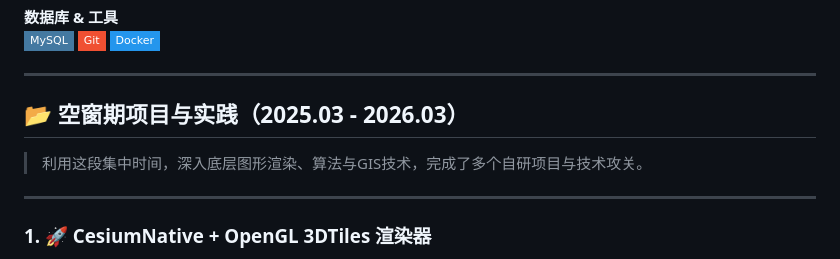
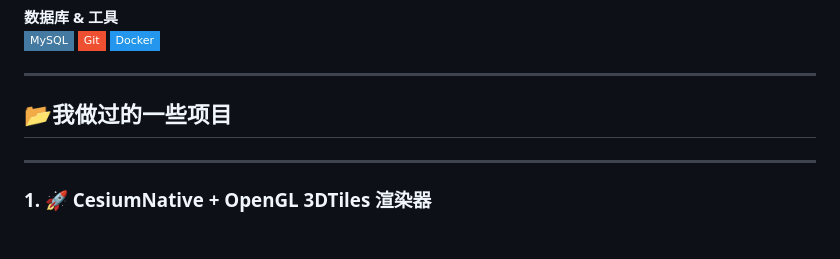
Before and after one commit to wxzen/wxzen.github.io, a Markdown page: README.md, the part around the change. GitHub-like rendering; badges without logos.

Commit message:
update notes

```diff
--- a/README.md
+++ b/README.md
@@ -29,9 +29,7 @@
 
 ---
 
-## 📂 空窗期项目与实践（2025.03 - 2026.03）
-
-> 利用这段集中时间，深入底层图形渲染、算法与GIS技术，完成了多个自研项目与技术攻关。
+## 📂我做过的一些项目
 
 ---
 
```
